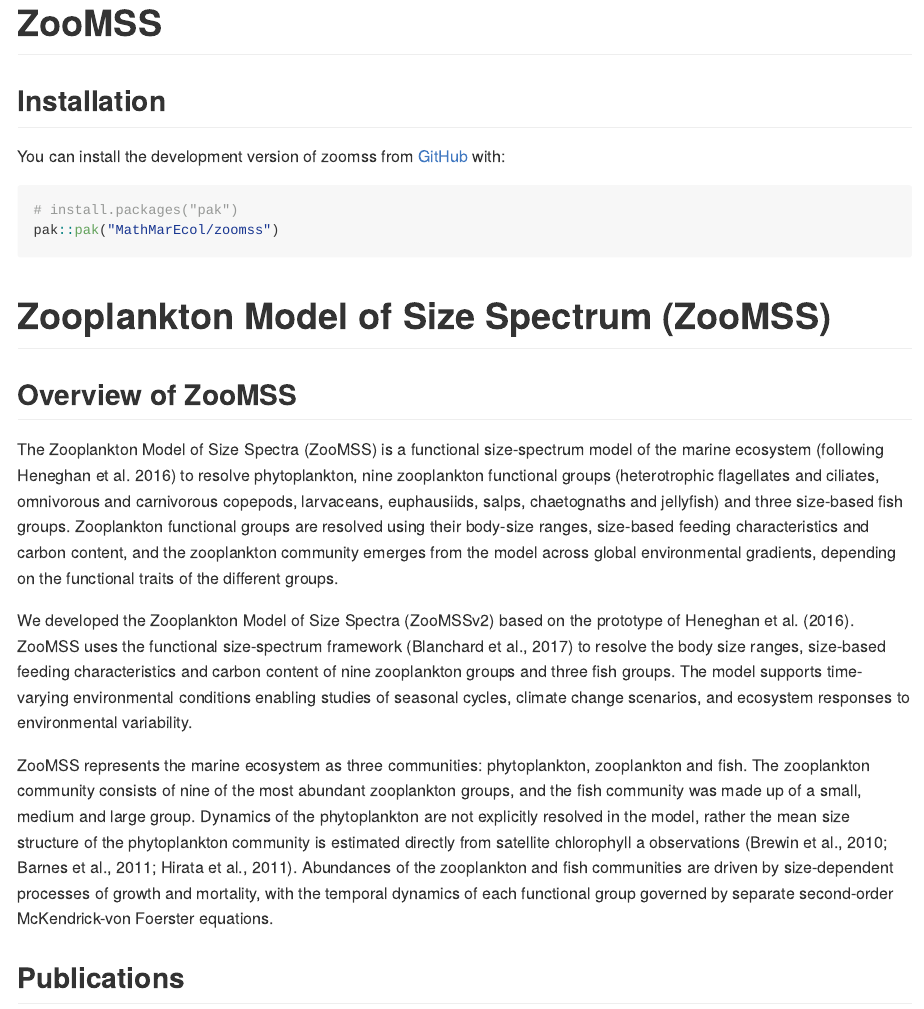
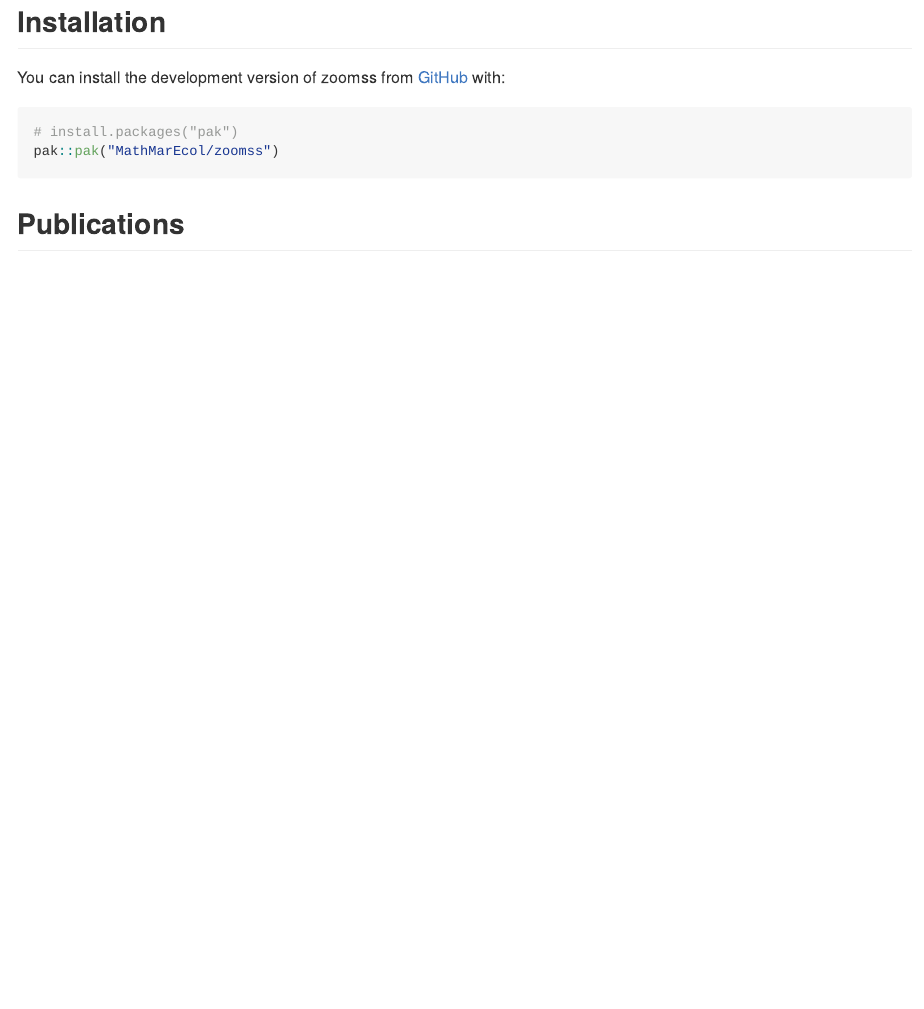
Before and after one commit to MathMarEcol/zoomss, an R Markdown document (README.Rmd): the page in a window 1100 px wide, from 40 px down before the commit and from 700 px down after it, so that both start at the same text. Rendered offline with R 4.5, knitr and Pandoc, with nearby package versions; badge pictures from the web are left out.

Commit message:
Web updates

````diff
--- a/.github/workflows/Linux.yaml
+++ b/.github/workflows/Linux.yaml
@@ -5,7 +5,7 @@
     branches: [main, master]
   pull_request:
 
-name: R-CMD-check.yaml
+name: Linux
 
 permissions: read-all
 
--- a/.github/workflows/MacOS.yaml
+++ b/.github/workflows/MacOS.yaml
@@ -5,7 +5,7 @@
     branches: [main, master]
   pull_request:
 
-name: R-CMD-check.yaml
+name: MacOS
 
 permissions: read-all
 
--- a/.github/workflows/Windows.yaml
+++ b/.github/workflows/Windows.yaml
@@ -5,7 +5,7 @@
     branches: [main, master]
   pull_request:
 
-name: R-CMD-check.yaml
+name: Windows
 
 permissions: read-all
 
--- a/README.Rmd
+++ b/README.Rmd
@@ -25,3 +25,4 @@
 [![Codecov test coverage](https://codecov.io/gh/MathMarEcol/zoomss/graph/badge.svg)](https://app.codecov.io/gh/MathMarEcol/zoomss)
 <!-- badges: end -->
 
+## Overview of ZooMSS
@@ -33,17 +42,6 @@
 # install.packages("pak")
 pak::pak("MathMarEcol/zoomss")
 ```
-
-# Zooplankton Model of Size Spectrum (ZooMSS)
-
-## Overview of ZooMSS
-
-The Zooplankton Model of Size Spectra (ZooMSS) is a functional size-spectrum model of the marine ecosystem (following Heneghan et al. 2016) to resolve phytoplankton, nine zooplankton functional groups (heterotrophic flagellates and ciliates, omnivorous and carnivorous copepods, larvaceans, euphausiids, salps, chaetognaths and jellyfish) and three size-based fish groups. Zooplankton functional groups are resolved using their body-size ranges, size-based feeding characteristics and carbon content, and the zooplankton community emerges from the model across global environmental gradients, depending on the functional traits of the different groups.
-
-We developed the Zooplankton Model of Size Spectra (ZooMSSv2) based on the prototype of Heneghan et al. (2016). ZooMSS uses the functional size-spectrum framework (Blanchard et al., 2017) to resolve the body size ranges, size-based feeding characteristics and carbon content of nine zooplankton groups and three fish groups. The model supports time-varying environmental conditions enabling studies of seasonal cycles, climate change scenarios, and ecosystem responses to environmental variability.
-
-ZooMSS represents the marine ecosystem as three communities: phytoplankton, zooplankton and fish. The zooplankton community consists of nine of the most abundant zooplankton groups, and the fish community was made up of a small, medium and large group. Dynamics of the phytoplankton are not explicitly resolved in the model, rather the mean size structure of the phytoplankton community is estimated directly from satellite chlorophyll a observations (Brewin et al., 2010; Barnes et al., 2011; Hirata et al., 2011). Abundances of the zooplankton and fish communities are driven by size-dependent processes of growth and mortality, with the temporal dynamics of each functional group governed by separate second-order McKendrick-von Foerster equations.
-
 
 ## Publications
 
--- a/_pkgdown.yml
+++ b/_pkgdown.yml
@@ -1,14 +1,4 @@
 url: https://MathMarEcol.github.io/zoomss
-articles:
-# - title: Articles
-#   navbar: ~
-#   contents:
-#   - EssentialOceanVariables
-#   - Microbes
-#   - Phytoplankton
-#   - Zooplankton
-#   - LarvalFish
-#   - Biogeochemistry
 development:
   destination:
   version_label: info
@@ -41,8 +28,10 @@
   - starts_with("extract")
   - starts_with("get")
   - starts_with("reduce")
-
 - title: Private functions
   desc: Functions to be unexported
 - contents:
   - untibble
+navbar:
+  structure:
+    right: [github]
````
Also changed, not shown: README.md, docs/pkgdown.yml, README.Rmd (10 more changed lines), _pkgdown.yml (3 more changed lines), 17 other files.
